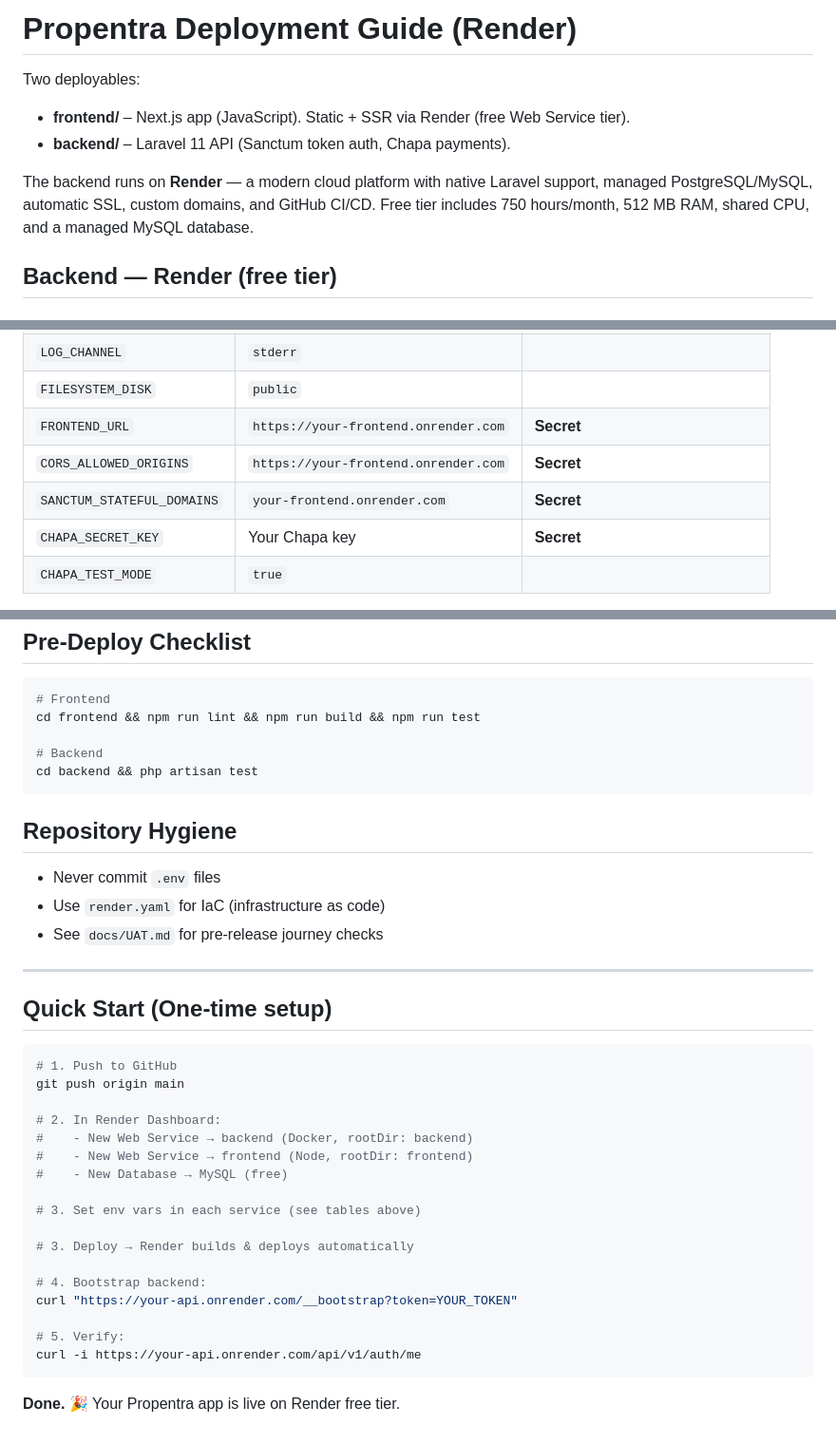
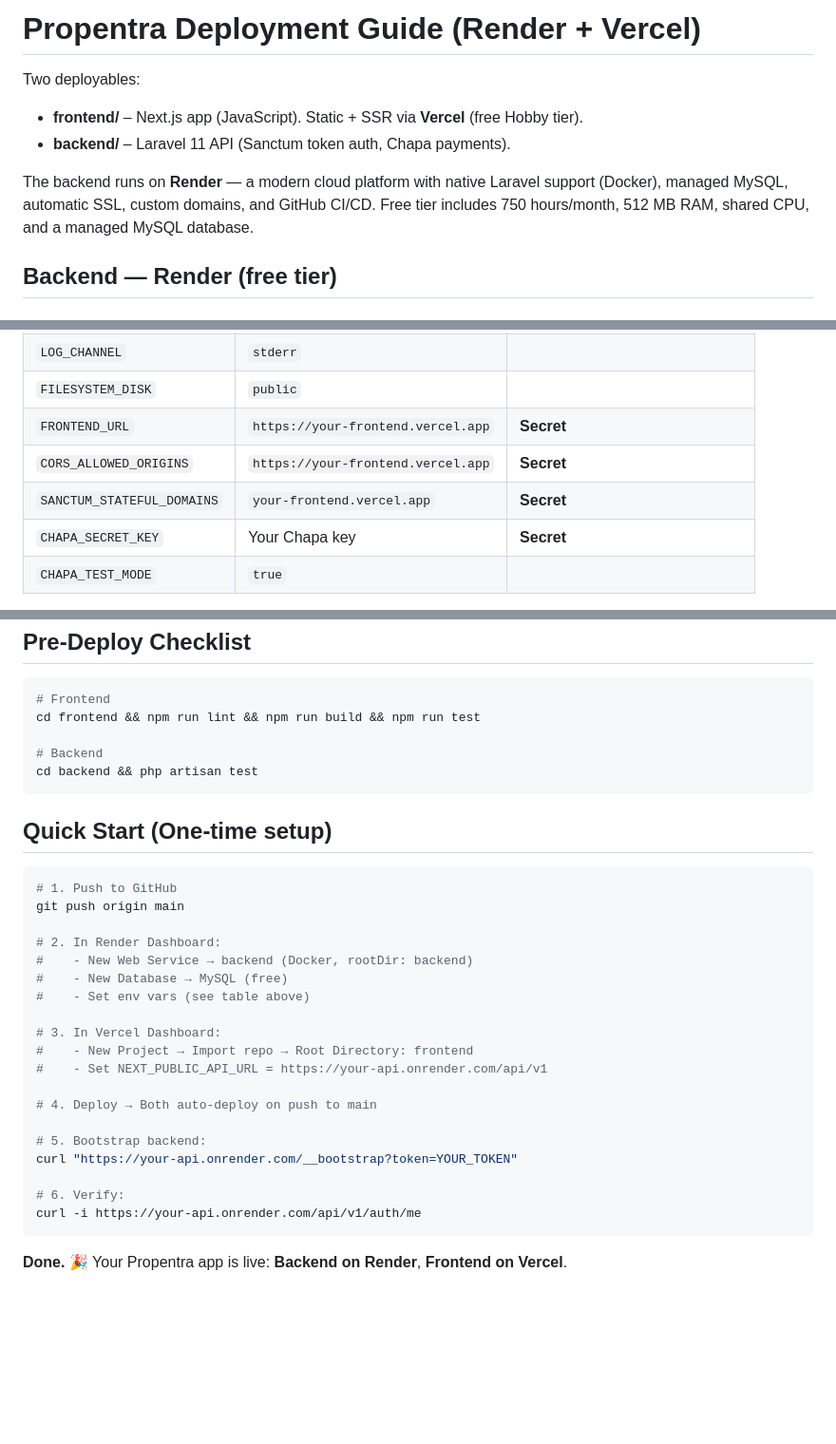
Before and after one commit to Bekeli75/Property-Management-Software, a Markdown page: docs/DEPLOYMENT.md, 3 parts joined by grey strips. Shown at 95% size. Drawn GitHub-style; blank space fills up the shorter version.

````diff
--- a/docs/DEPLOYMENT.md
+++ b/docs/DEPLOYMENT.md
@@ -1,11 +1,11 @@
-# Propentra Deployment Guide (Render)
+# Propentra Deployment Guide (Render + Vercel)
 
 Two deployables:
 
-- **frontend/** – Next.js app (JavaScript). Static + SSR via Render (free Web Service tier).
+- **frontend/** – Next.js app (JavaScript). Static + SSR via **Vercel** (free Hobby tier).
 - **backend/** – Laravel 11 API (Sanctum token auth, Chapa payments).
 
-The backend runs on **Render** — a modern cloud platform with native Laravel support, managed PostgreSQL/MySQL, automatic SSL, custom domains, and GitHub CI/CD. Free tier includes 750 hours/month, 512 MB RAM, shared CPU, and a managed MySQL database.
+The backend runs on **Render** — a modern cloud platform with native Laravel support (Docker), managed MySQL, automatic SSL, custom domains, and GitHub CI/CD. Free tier includes 750 hours/month, 512 MB RAM, shared CPU, and a managed MySQL database.
 
 ## Backend — Render (free tier)
 
@@ -220,9 +220,9 @@ stderr_logfile_maxbytes=0
 | `CACHE_STORE` | `database` | |
 | `LOG_CHANNEL` | `stderr` | |
 | `FILESYSTEM_DISK` | `public` | |
-| `FRONTEND_URL` | `https://your-frontend.onrender.com` | **Secret** |
-| `CORS_ALLOWED_ORIGINS` | `https://your-frontend.onrender.com` | **Secret** |
-| `SANCTUM_STATEFUL_DOMAINS` | `your-frontend.onrender.com` | **Secret** |
+| `FRONTEND_URL` | `https://your-frontend.vercel.app` | **Secret** |
+| `CORS_ALLOWED_ORIGINS` | `https://your-frontend.vercel.app` | **Secret** |
+| `SANCTUM_STATEFUL_DOMAINS` | `your-frontend.vercel.app` | **Secret** |
 | `CHAPA_SECRET_KEY` | Your Chapa key | **Secret** |
 | `CHAPA_TEST_MODE` | `true` | |
 
@@ -316,13 +320,6 @@ cd frontend && npm run lint && npm run build && npm run test
 cd backend && php artisan test
 ```
 
-## Repository Hygiene
-- Never commit `.env` files
-- Use `render.yaml` for IaC (infrastructure as code)
-- See `docs/UAT.md` for pre-release journey checks
-
----
-
 ## Quick Start (One-time setup)
 ```bash
 # 1. Push to GitHub
@@ -330,18 +327,20 @@ git push origin main
 
 # 2. In Render Dashboard:
 #    - New Web Service → backend (Docker, rootDir: backend)
-#    - New Web Service → frontend (Node, rootDir: frontend)
 #    - New Database → MySQL (free)
+#    - Set env vars (see table above)
 
-# 3. Set env vars in each service (see tables above)
+# 3. In Vercel Dashboard:
+#    - New Project → Import repo → Root Directory: frontend
+#    - Set NEXT_PUBLIC_API_URL = https://your-api.onrender.com/api/v1
 
-# 3. Deploy → Render builds & deploys automatically
+# 4. Deploy → Both auto-deploy on push to main
 
-# 4. Bootstrap backend:
+# 5. Bootstrap backend:
 curl "https://your-api.onrender.com/__bootstrap?token=YOUR_TOKEN"
 
-# 5. Verify:
+# 6. Verify:
 curl -i https://your-api.onrender.com/api/v1/auth/me
 ```
 
-**Done.** 🎉 Your Propentra app is live on Render free tier.
+**Done.** 🎉 Your Propentra app is live: **Backend on Render**, **Frontend on Vercel**.
````
Also changed, not shown: other parts of docs/DEPLOYMENT.md (+36 -32 lines).
